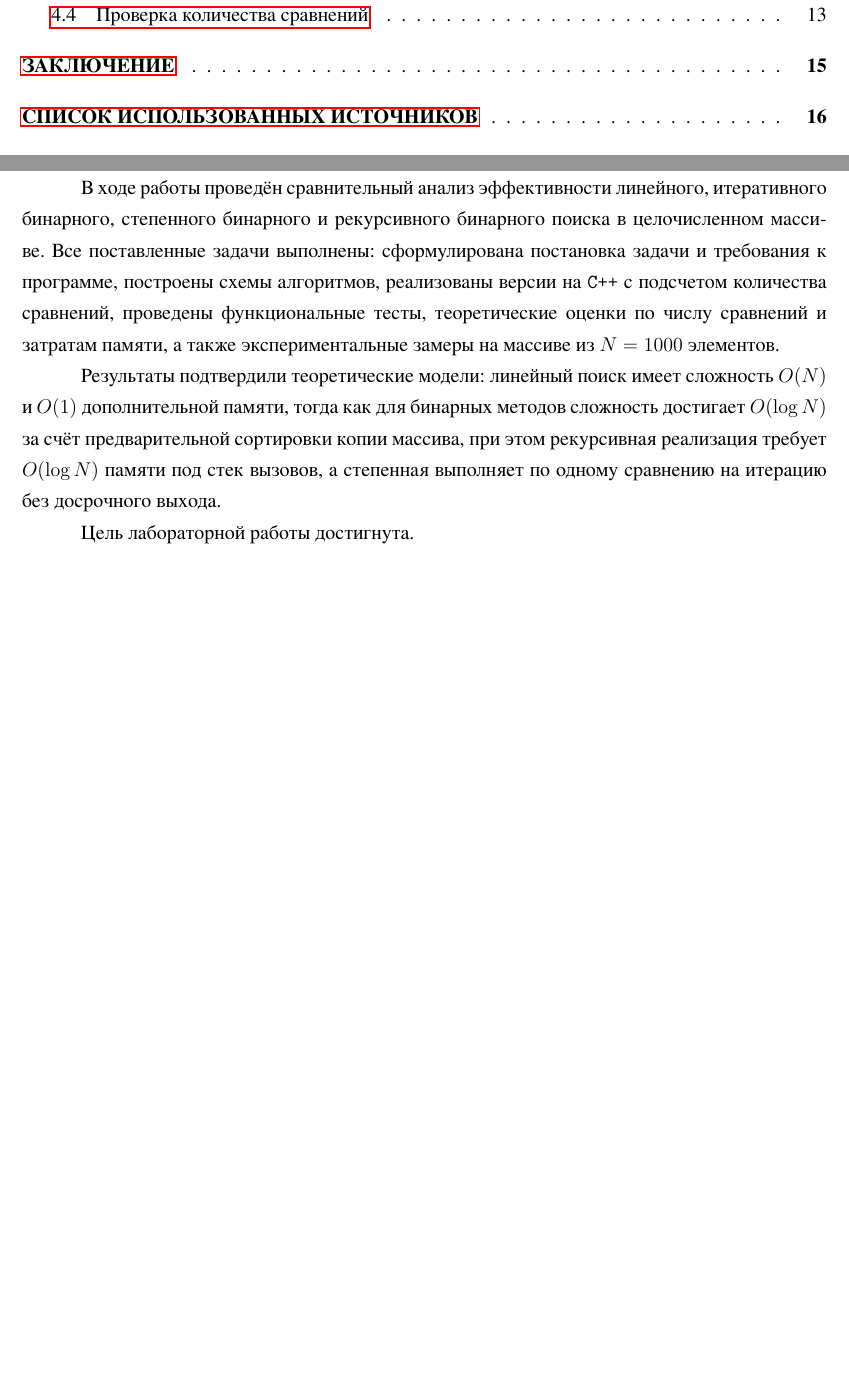
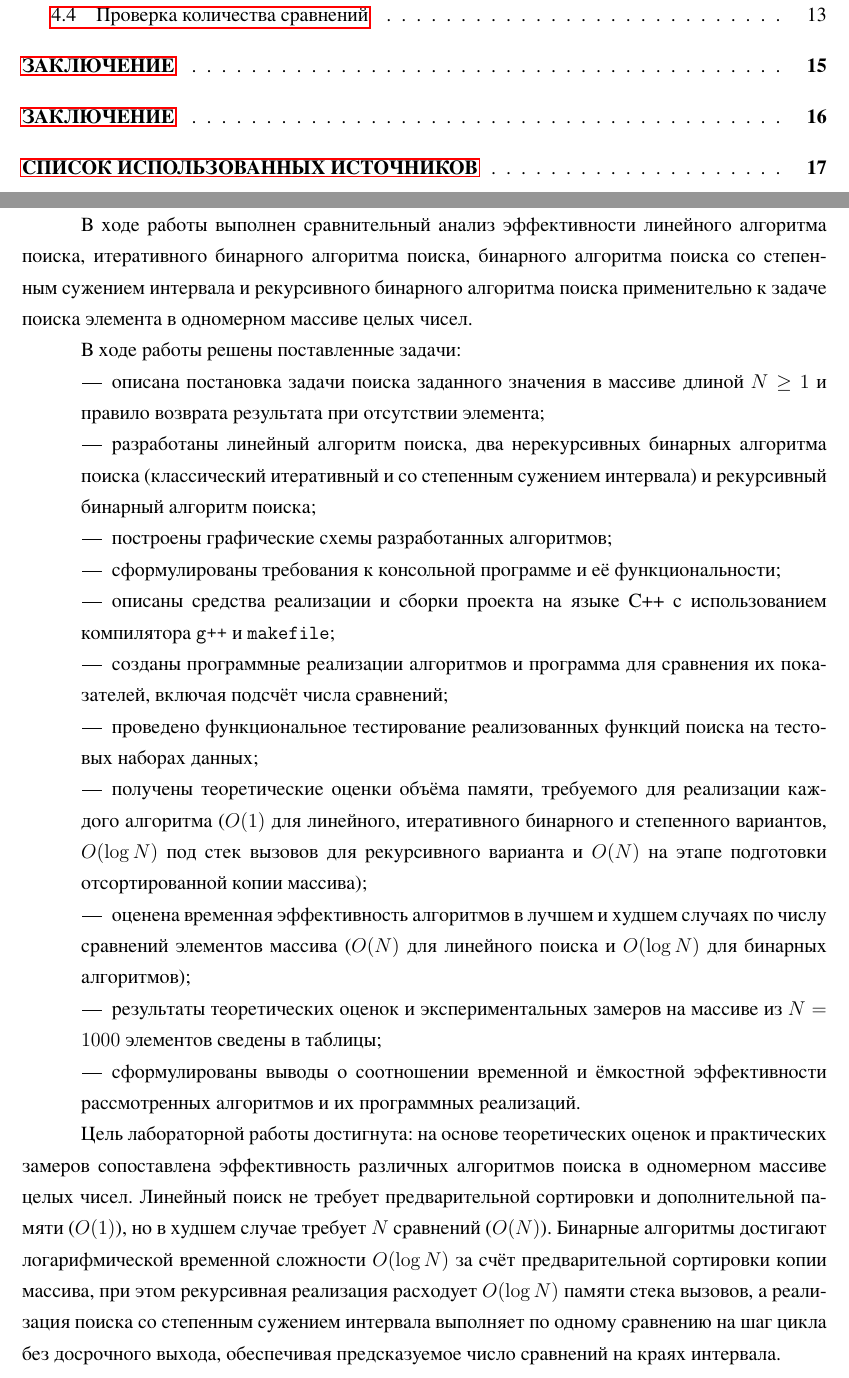
Before and after one commit to arist0crab/bmstu-iu7-5sem-algorithm-analysis, a LaTeX document (lab_01/report/main.tex): two parts of pages 2 and 15 of 21 before the commit and two parts of pages 2 and 16 of 22 after it, joined at a grey line, cut so that both start at the same text, the shorter picture padded with empty space. The pictures show the PDF file lab_01/report/main.pdf that the author committed with the source.

Commit message:
fix: edits

```diff
--- a/lab_01/report/main.tex
+++ b/lab_01/report/main.tex
@@ -495,26 +495,43 @@ A3 = [4, 5, 42, 47, 54, 56, 77, 86, 92, 98]. Для каждого массив
 \chapter*{ЗАКЛЮЧЕНИЕ}
 \addcontentsline{toc}{chapter}{ЗАКЛЮЧЕНИЕ}
 
-В ходе работы проведён сравнительный анализ эффективности
-линейного, итеративного бинарного, степенного бинарного и
-рекурсивного бинарного поиска в целочисленном массиве.
-Все поставленные задачи выполнены: сформулирована постановка задачи и
-требования к программе, построены схемы алгоритмов,
-реализованы версии на \texttt{C++} с подсчетом количества сравнений,
-проведены функциональные тесты, теоретические оценки по числу
-сравнений и затратам памяти, а также экспериментальные
-замеры на массиве из $N = 1000$ элементов.
+\chapter*{ЗАКЛЮЧЕНИЕ}
+\addcontentsline{toc}{chapter}{ЗАКЛЮЧЕНИЕ}
 
-Результаты подтвердили теоретические модели:
-линейный поиск имеет сложность $O(N)$ и $O(1)$ дополнительной
-памяти, тогда как для бинарных методов сложность
-достигает $O(\log N)$ за счёт предварительной
-сортировки копии массива, при этом рекурсивная
-реализация требует $O(\log N)$ памяти под стек вызовов, а
-степенная выполняет по одному сравнению на итерацию без
-досрочного выхода.
+В ходе работы выполнен сравнительный анализ эффективности линейного
+алгоритма поиска, итеративного бинарного алгоритма поиска,
+бинарного алгоритма поиска со степенным сужением интервала и
+рекурсивного бинарного алгоритма поиска применительно к задаче
+поиска элемента в одномерном массиве целых чисел.
 
-Цель лабораторной работы достигнута.
+В ходе работы решены поставленные задачи:
+\begin{itemize}
+    \item описана постановка задачи поиска заданного значения в массиве длиной $N \ge 1$ и правило возврата результата при отсутствии элемента;
+    \item разработаны линейный алгоритм поиска, два нерекурсивных бинарных алгоритма поиска (классический итеративный и со степенным сужением интервала) и рекурсивный бинарный алгоритм поиска;
+    \item построены графические схемы разработанных алгоритмов;
+    \item сформулированы требования к консольной программе и её функциональности;
+    \item описаны средства реализации и сборки проекта на языке $\text{C++}$ с использованием компилятора \texttt{g++} и \texttt{makefile};
+    \item созданы программные реализации алгоритмов и программа для сравнения их показателей, включая подсчёт числа сравнений;
+    \item проведено функциональное тестирование реализованных функций поиска на тестовых наборах данных;
+    \item получены теоретические оценки объёма памяти, требуемого для реализации каждого алгоритма ($O(1)$ для линейного, итеративного бинарного и степенного вариантов, $O(\log N)$ под стек вызовов для рекурсивного варианта и $O(N)$ на этапе подготовки отсортированной копии массива);
+    \item оценена временная эффективность алгоритмов в лучшем и худшем случаях по числу сравнений элементов массива ($O(N)$ для линейного поиска и $O(\log N)$ для бинарных алгоритмов);
+    \item результаты теоретических оценок и экспериментальных замеров на массиве из $N = 1000$ элементов сведены в таблицы;
+    \item сформулированы выводы о соотношении временной и ёмкостной эффективности рассмотренных алгоритмов и их программных реализаций.
+\end{itemize}
+
+Цель лабораторной работы достигнута: на основе теоретических
+оценок и практических замеров сопоставлена эффективность различных
+алгоритмов поиска в одномерном массиве целых чисел.
+Линейный поиск не требует предварительной сортировки и
+дополнительной памяти ($O(1)$), но в худшем случае
+требует $N$ сравнений ($O(N)$). Бинарные алгоритмы
+достигают логарифмической временной сложности $O(\log N)$ за
+счёт предварительной сортировки копии массива, при этом
+рекурсивная реализация расходует $O(\log N)$ памяти стека
+вызовов, а реализация поиска со степенным сужением интервала
+выполняет по одному сравнению на шаг цикла без досрочного
+выхода, обеспечивая предсказуемое число
+сравнений на краях интервала.
 
 \lstdefinestyle{cpp_listing}{
     language=C++,
```
Also changed, not shown: lab_01/report/main.pdf, lab_01/report/main.tex (16 more changed lines).
